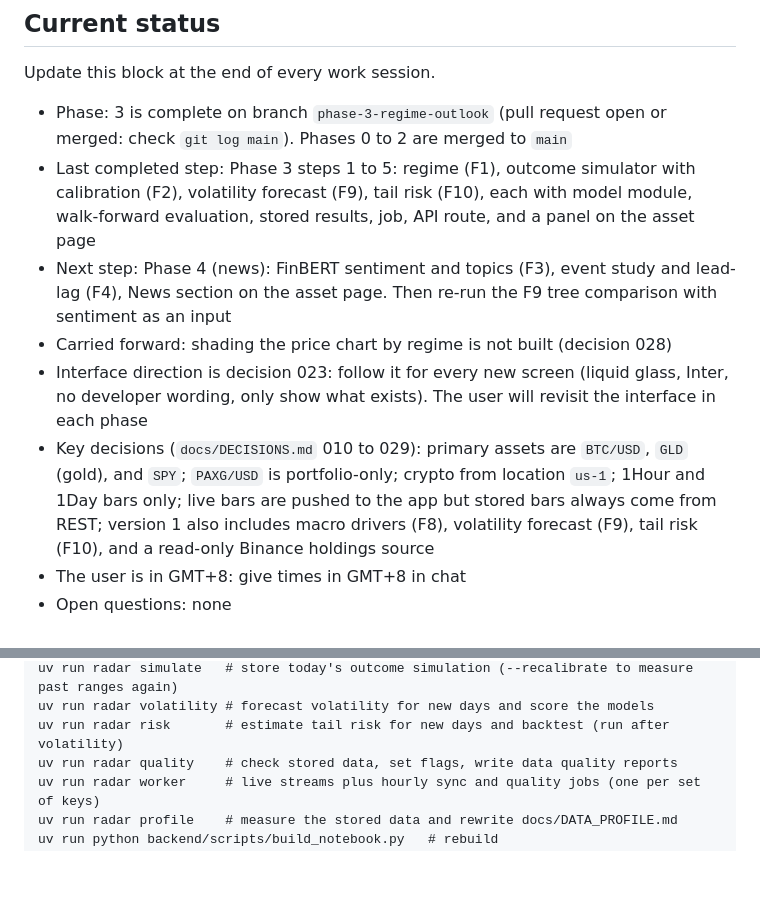
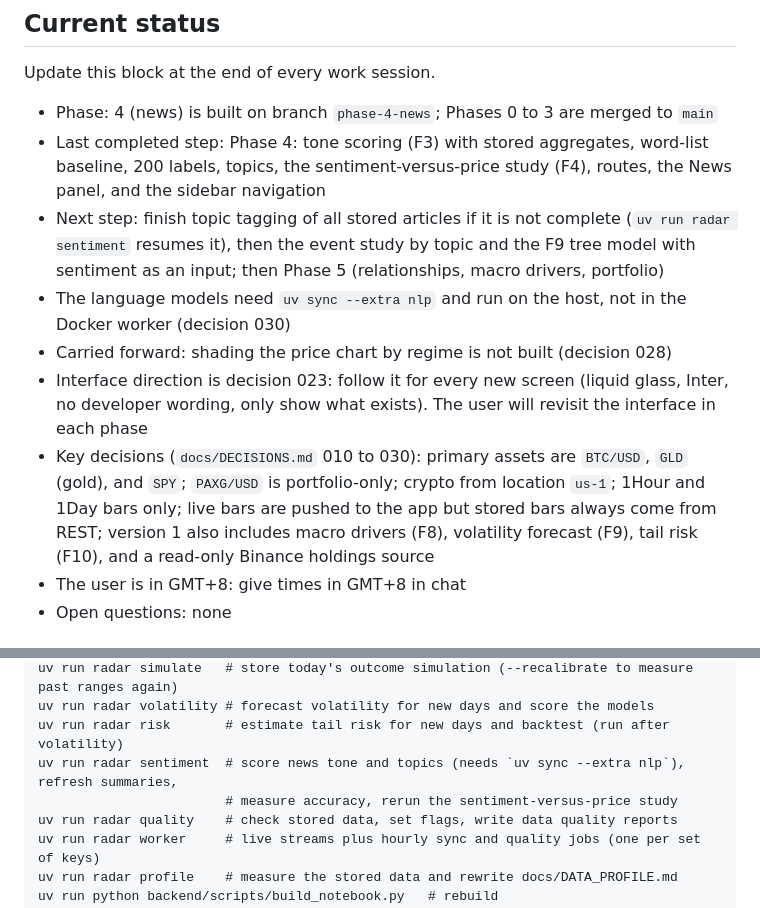
Before and after one commit to LouSens/RADAR, a Markdown page: CLAUDE.md, 2 parts joined by grey strips. Drawn GitHub-style; blank space fills up the shorter version.

```diff
--- a/CLAUDE.md
+++ b/CLAUDE.md
@@ -8,12 +8,13 @@ The full specification is in `docs/PROJECT_SPEC.md`. Read the sections relevant
 
 Update this block at the end of every work session.
 
-- Phase: 3 is complete on branch `phase-3-regime-outlook` (pull request open or merged: check `git log main`). Phases 0 to 2 are merged to `main`
-- Last completed step: Phase 3 steps 1 to 5: regime (F1), outcome simulator with calibration (F2), volatility forecast (F9), tail risk (F10), each with model module, walk-forward evaluation, stored results, job, API route, and a panel on the asset page
-- Next step: Phase 4 (news): FinBERT sentiment and topics (F3), event study and lead-lag (F4), News section on the asset page. Then re-run the F9 tree comparison with sentiment as an input
+- Phase: 4 (news) is built on branch `phase-4-news`; Phases 0 to 3 are merged to `main`
+- Last completed step: Phase 4: tone scoring (F3) with stored aggregates, word-list baseline, 200 labels, topics, the sentiment-versus-price study (F4), routes, the News panel, and the sidebar navigation
+- Next step: finish topic tagging of all stored articles if it is not complete (`uv run radar sentiment` resumes it), then the event study by topic and the F9 tree model with sentiment as an input; then Phase 5 (relationships, macro drivers, portfolio)
+- The language models need `uv sync --extra nlp` and run on the host, not in the Docker worker (decision 030)
 - Carried forward: shading the price chart by regime is not built (decision 028)
 - Interface direction is decision 023: follow it for every new screen (liquid glass, Inter, no developer wording, only show what exists). The user will revisit the interface in each phase
-- Key decisions (`docs/DECISIONS.md` 010 to 029): primary assets are `BTC/USD`, `GLD` (gold), and `SPY`; `PAXG/USD` is portfolio-only; crypto from location `us-1`; 1Hour and 1Day bars only; live bars are pushed to the app but stored bars always come from REST; version 1 also includes macro drivers (F8), volatility forecast (F9), tail risk (F10), and a read-only Binance holdings source
+- Key decisions (`docs/DECISIONS.md` 010 to 030): primary assets are `BTC/USD`, `GLD` (gold), and `SPY`; `PAXG/USD` is portfolio-only; crypto from location `us-1`; 1Hour and 1Day bars only; live bars are pushed to the app but stored bars always come from REST; version 1 also includes macro drivers (F8), volatility forecast (F9), tail risk (F10), and a read-only Binance holdings source
 - The user is in GMT+8: give times in GMT+8 in chat
 - Open questions: none
 
@@ -63,6 +64,8 @@ uv run radar regime     # train the regime model where missing, then score (--re
 uv run radar simulate   # store today's outcome simulation (--recalibrate to measure past ranges again)
 uv run radar volatility # forecast volatility for new days and score the models
 uv run radar risk       # estimate tail risk for new days and backtest (run after volatility)
+uv run radar sentiment  # score news tone and topics (needs `uv sync --extra nlp`), refresh summaries,
+                        # measure accuracy, rerun the sentiment-versus-price study
 uv run radar quality    # check stored data, set flags, write data quality reports
 uv run radar worker     # live streams plus hourly sync and quality jobs (one per set of keys)
 uv run radar profile    # measure the stored data and rewrite docs/DATA_PROFILE.md
```
Also changed, not shown: docs/DECISIONS.md (+62 -0 lines), docs/PROJECT_SPEC.md (+4 -3 lines).
